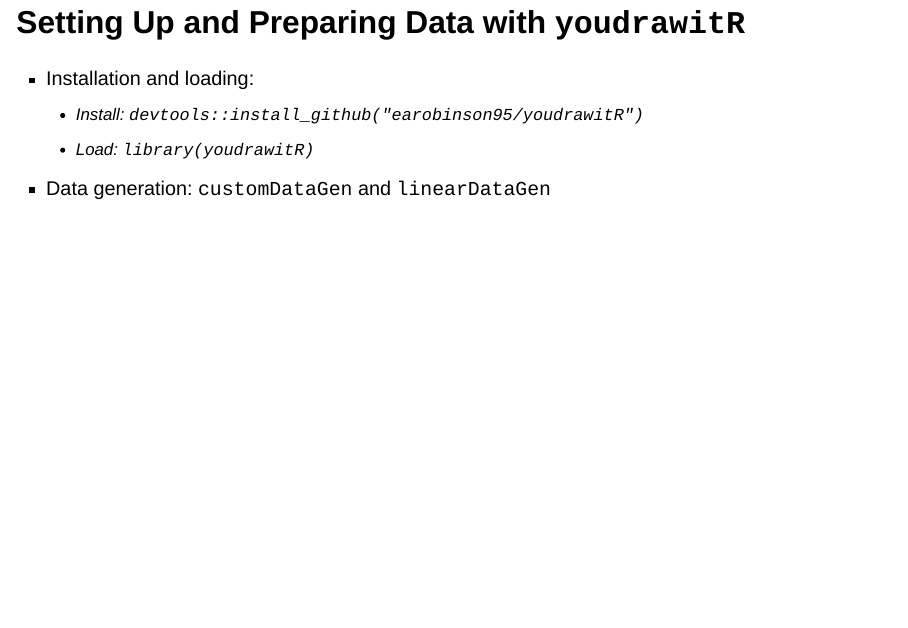
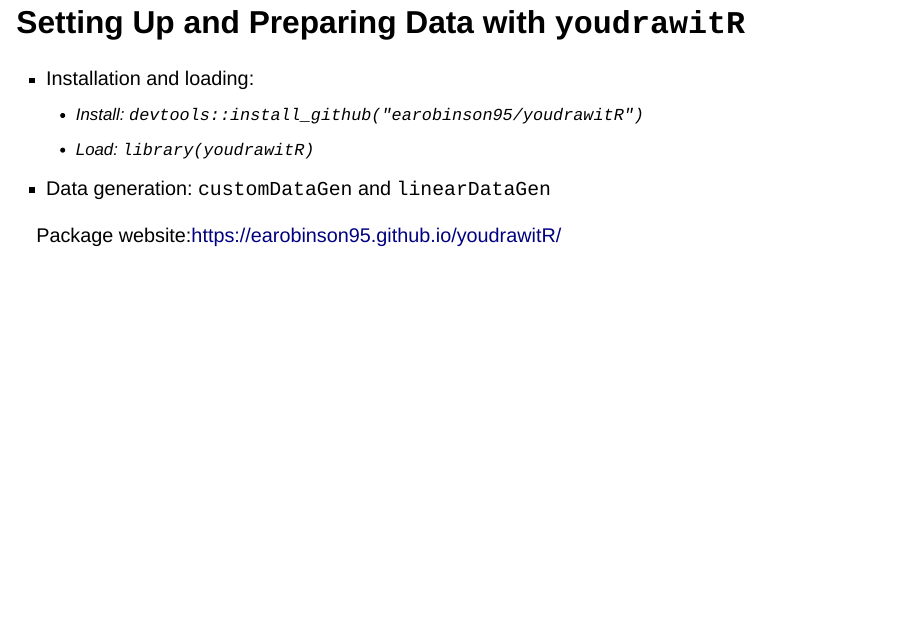
Before and after one commit to DillonMurphy04/GraphicsGroupYouDrawIt, a Quarto document (index.qmd): page 8 of 20. Rendered offline with R 4.5, knitr and Pandoc in place of Quarto, with nearby package versions; drawn as Slidy slides in place of the format the file asks for; some code elsewhere in the file could not run offline.

Commit message:
added packagedown website to slide

```diff
--- a/index.qmd
+++ b/index.qmd
@@ -62,6 +62,8 @@ Add additional functionality for broader use
     -   Install: `devtools::install_github("earobinson95/youdrawitR")`
     -   Load: `library(youdrawitR)`
 -   Data generation: `customDataGen` and `linearDataGen`
+
+Package website:[https://earobinson95.github.io/youdrawitR/](https://earobinson95.github.io/youdrawitR/)
 
 <!-- drawr function for data visualization -->
 
```
Also changed, not shown: index.html.
